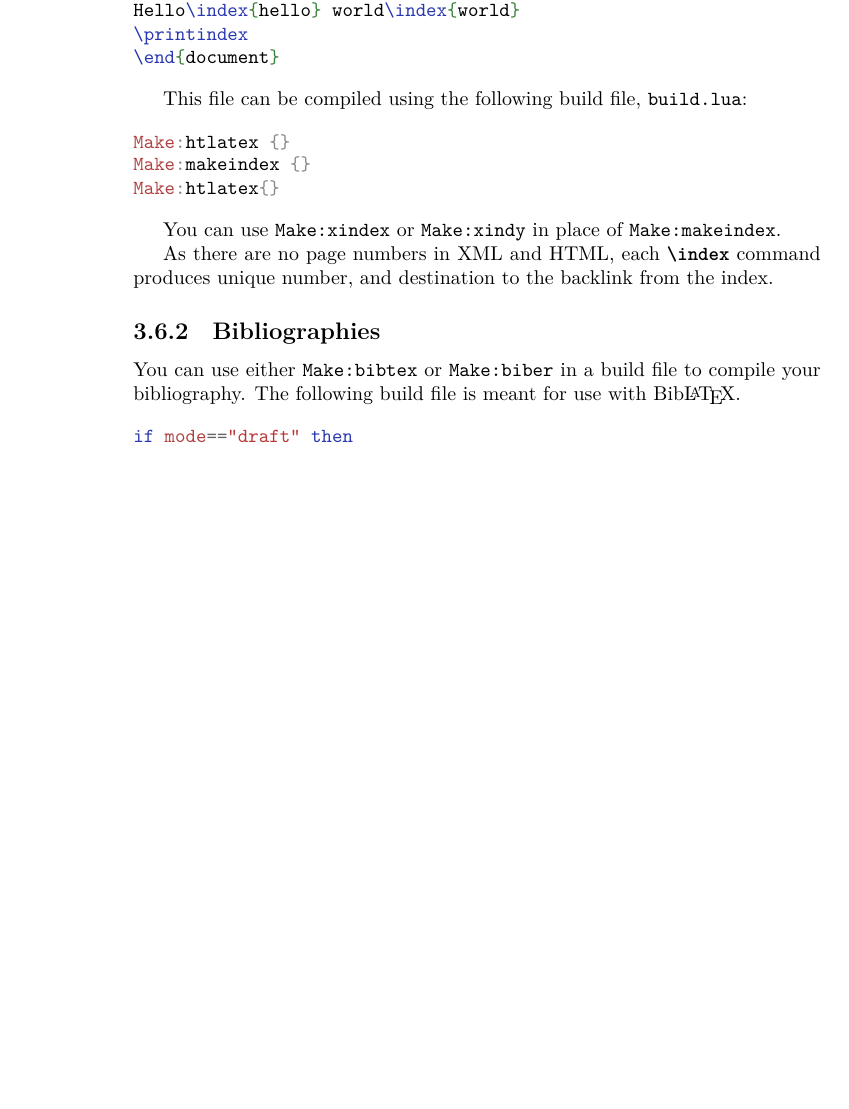
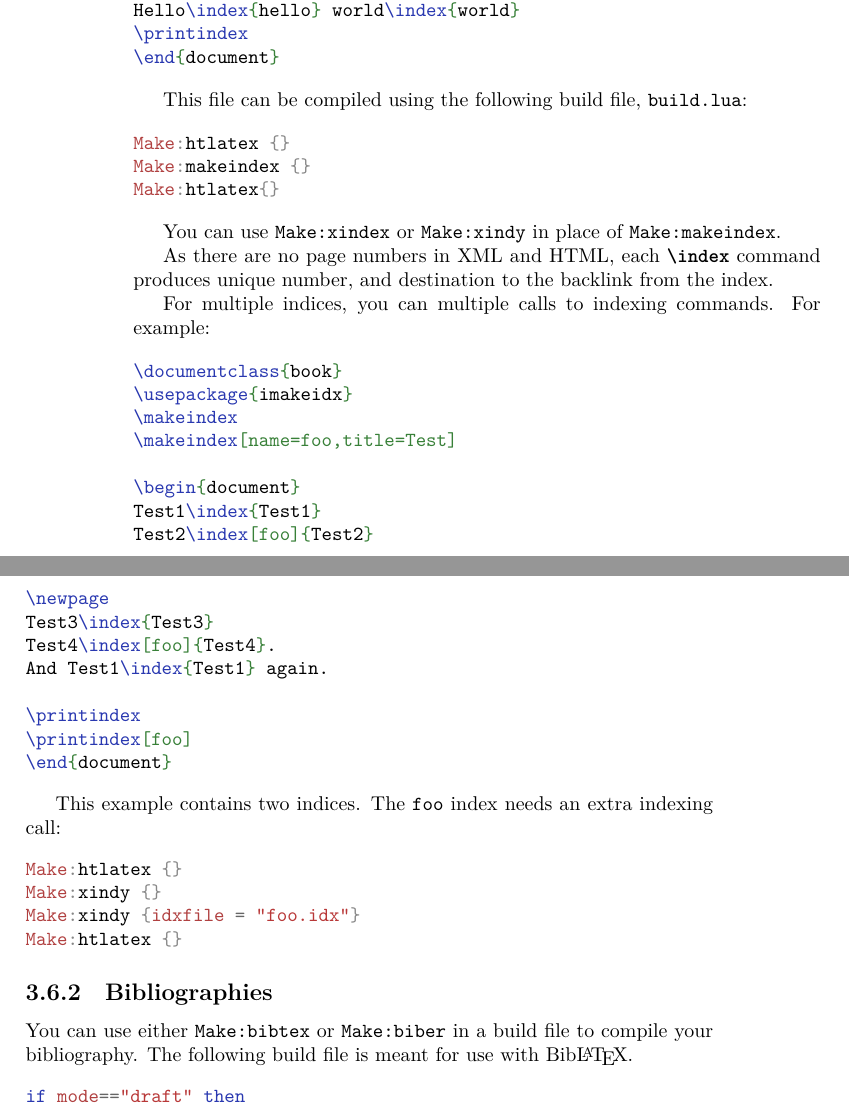
Before and after one commit to michal-h21/tex4ht-doc, a LaTeX book (tex4ht-doc.tex, which reads howto/indexing.tex): part of page 28 of 101 before the commit and two parts of pages 28 and 29 of 101 after it, the two joined at a grey line, cut so that both start at the same text, the shorter picture padded with empty space. Compiled offline with XeLaTeX; a LaTeX package or settings file that is missing is left out.

Commit message:
Added example for multiple indices

```diff
--- a/howto/indexing.tex
+++ b/howto/indexing.tex
@@ -30,3 +30,35 @@ You can use \verb|Make:xindex| or \verb|Make:xindy| in place of \verb|Make:makei
 
 As there are no page numbers in XML and HTML, each \cmd{index} command produces unique
 number, and destination to the backlink from the index.
+
+
+For multiple indices, you can multiple calls to indexing commands. For example:
+
+\begin{texsource}
+\documentclass{book}
+\usepackage{imakeidx}
+\makeindex
+\makeindex[name=foo,title=Test]
+
+\begin{document}
+Test1\index{Test1}
+Test2\index[foo]{Test2}
+\newpage
+Test3\index{Test3}
+Test4\index[foo]{Test4}.
+And Test1\index{Test1} again.
+
+\printindex
+\printindex[foo]
+\end{document}
+\end{texsource}
+
+This example contains two indices. The \verb|foo| index needs an extra
+indexing call:
+
+\begin{luasource}
+Make:htlatex {}
+Make:xindy {}
+Make:xindy {idxfile = "foo.idx"}
+Make:htlatex {}
+\end{luasource}
```
Also changed, not shown: sections/changes.tex (+1 -0 lines).
